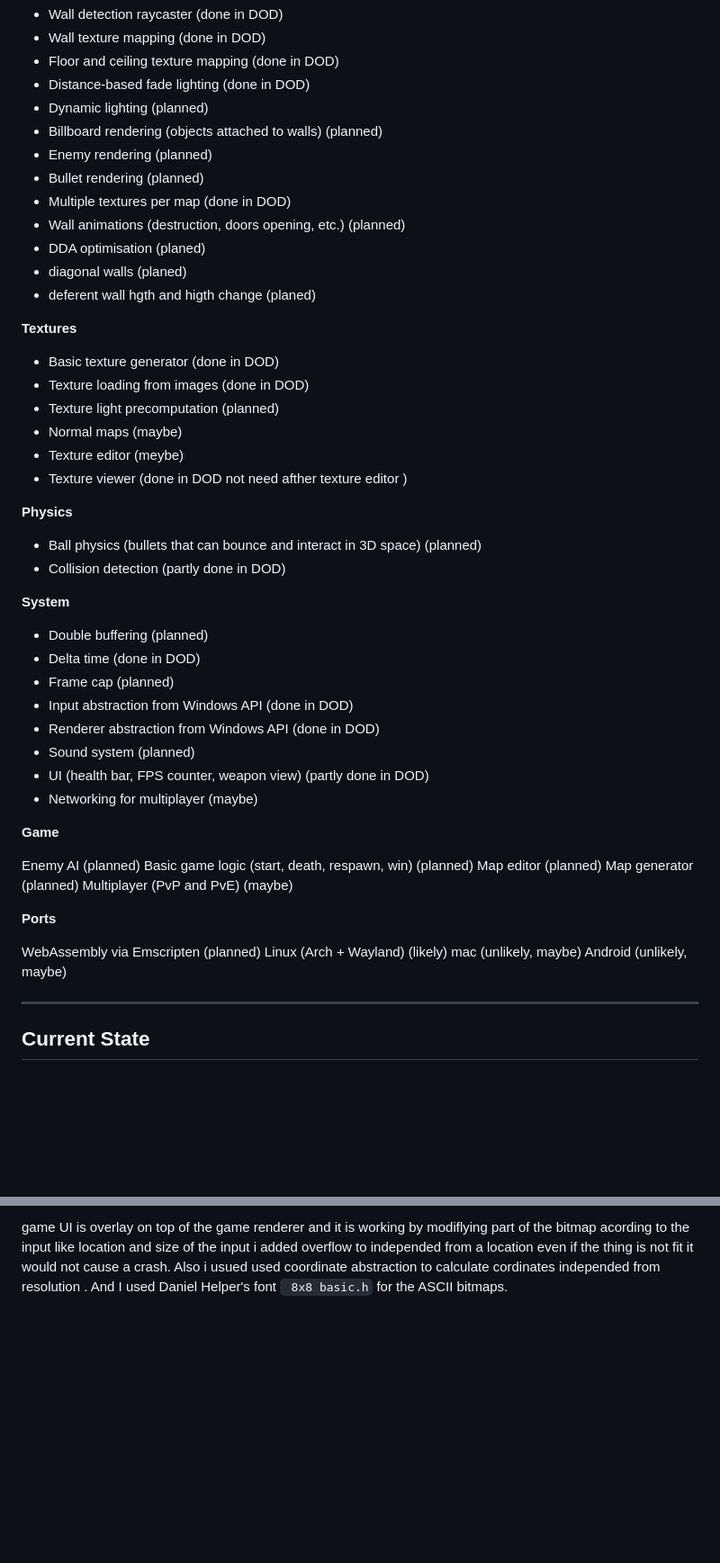
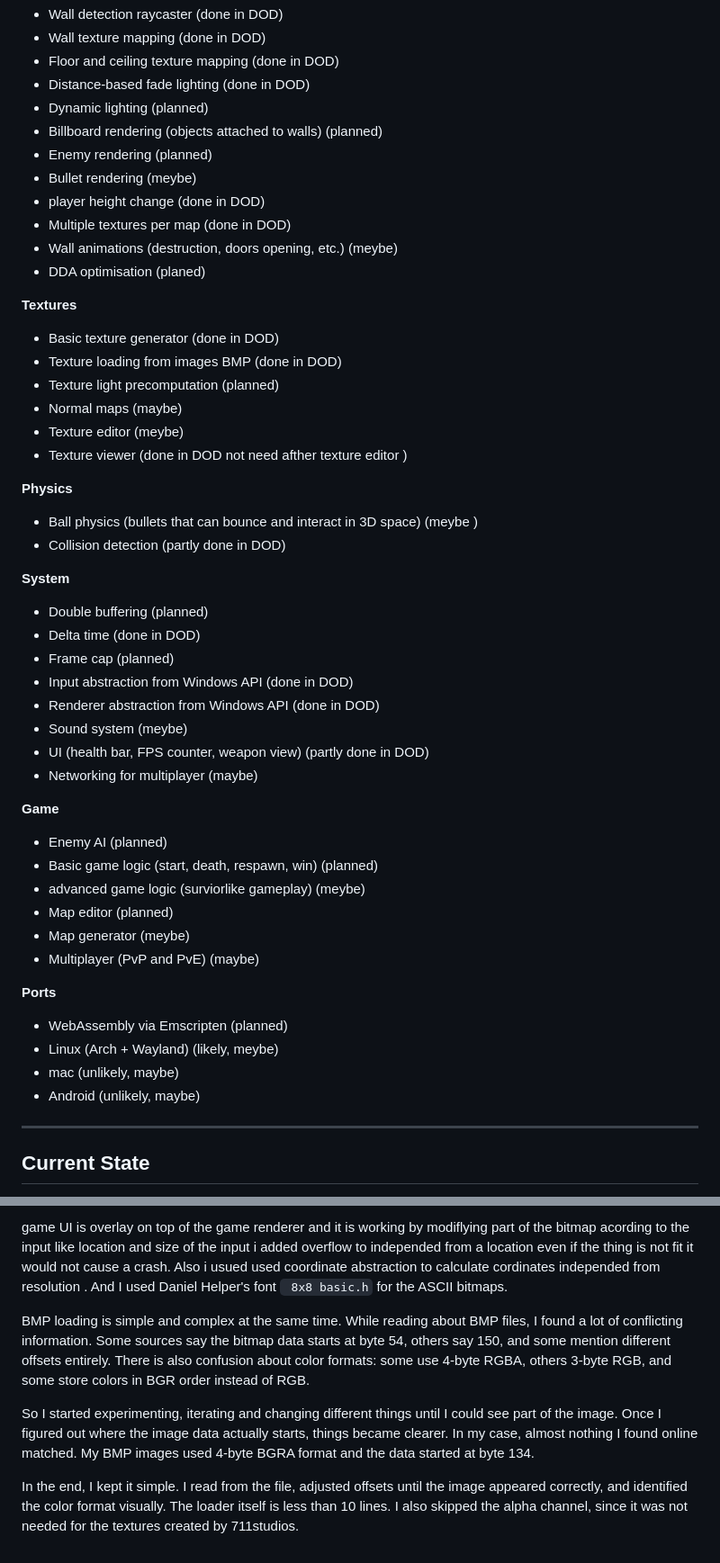
Before and after one commit to rafobitro/2_5d_CodeOrganizationPracticeEngine, a Markdown page: README.md, 2 parts joined by grey strips. Shown at 90% size. GitHub-like rendering; blank space fills up the shorter version.

Commit message:
README ubdate status

```diff
--- a/README.md
+++ b/README.md
@@ -39,17 +39,16 @@ Optimization Readiness – which is easier to optimize later using SIMD and mult
 * Dynamic lighting (planned)
 * Billboard rendering (objects attached to walls) (planned)
 * Enemy rendering (planned)
-* Bullet rendering (planned)
+* Bullet rendering (meybe)
+* player height change (done in DOD)
 * Multiple textures per map (done in DOD)
-* Wall animations (destruction, doors opening, etc.) (planned)
+* Wall animations (destruction, doors opening, etc.) (meybe)
 * DDA optimisation (planed)
-* diagonal walls (planed)
-* deferent wall hgth and higth change (planed)
 
 **Textures**
 
 * Basic texture generator (done in DOD)
-* Texture loading from images (done in DOD)
+* Texture loading from images BMP (done in DOD)
 * Texture light precomputation (planned)
 * Normal maps (maybe)
 * Texture editor (meybe)
@@ -57,7 +56,7 @@ Optimization Readiness – which is easier to optimize later using SIMD and mult
 
 **Physics**
 
-* Ball physics (bullets that can bounce and interact in 3D space) (planned)
+* Ball physics (bullets that can bounce and interact in 3D space) (meybe )
 * Collision detection (partly done in DOD)
 
 **System**
@@ -67,24 +66,25 @@ Optimization Readiness – which is easier to optimize later using SIMD and mult
 * Frame cap (planned)
 * Input abstraction from Windows API (done in DOD)
 * Renderer abstraction from Windows API (done in DOD)
-* Sound system (planned)
+* Sound system (meybe)
 * UI (health bar, FPS counter, weapon view) (partly done in DOD)
 * Networking for multiplayer (maybe)
 
 **Game**
 
-Enemy AI (planned)
-Basic game logic (start, death, respawn, win) (planned)
-Map editor (planned)
-Map generator (planned)
-Multiplayer (PvP and PvE) (maybe)
+* Enemy AI (planned)
+* Basic game logic (start, death, respawn, win) (planned)
+* advanced game logic (surviorlike gameplay) (meybe)
+* Map editor (planned)
+* Map generator (meybe)
+* Multiplayer (PvP and PvE) (maybe)
 
 **Ports**
 
-WebAssembly via Emscripten (planned)
-Linux (Arch + Wayland) (likely)
-mac (unlikely, maybe)
-Android (unlikely, maybe)
+* WebAssembly via Emscripten (planned)
+* Linux (Arch + Wayland) (likely, meybe)
+* mac (unlikely, maybe)
+* Android (unlikely, maybe)
 
 ---
 ## Current State
@@ -149,3 +149,9 @@ Note d is not distance from player eye to the pixel of the (ceiling/ floor) it i
 delta time is much easier than I thought i just need to measure time of each frame in second and multiplay to a game logic speed which is game units per second
 
 game UI is overlay on top of the game renderer and it is working by modiflying part of the bitmap acording to the input like location and size of the input i added overflow to independed from a location even if the thing is not fit it would not cause a crash. Also i usued used coordinate abstraction to calculate cordinates independed from resolution . And I used Daniel Helper's font ` 8x8 basic.h` for the ASCII bitmaps.
+
+BMP loading is simple and complex at the same time. While reading about BMP files, I found a lot of conflicting information. Some sources say the bitmap data starts at byte 54, others say 150, and some mention different offsets entirely. There is also confusion about color formats: some use 4-byte RGBA, others 3-byte RGB, and some store colors in BGR order instead of RGB.
+
+So I started experimenting, iterating and changing different things until I could see part of the image. Once I figured out where the image data actually starts, things became clearer. In my case, almost nothing I found online matched. My BMP images used 4-byte BGRA format and the data started at byte 134.
+
+In the end, I kept it simple. I read from the file, adjusted offsets until the image appeared correctly, and identified the color format visually. The loader itself is less than 10 lines. I also skipped the alpha channel, since it was not needed for the textures created by 711studios.
```
